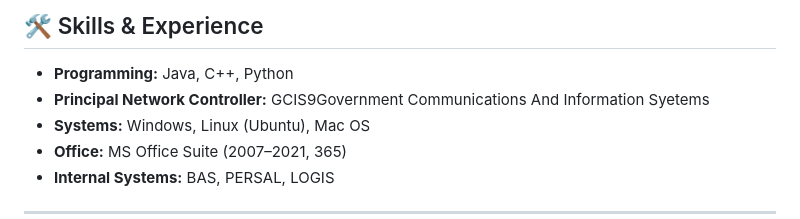
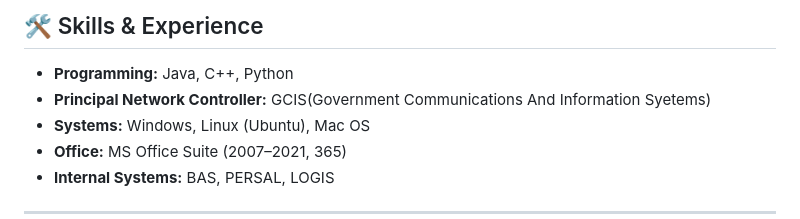
Before and after one commit to KwenaMasoma/KwenaMasoma, a Markdown page: README.md, the part around the change. Rendered like a GitHub page.

```diff
--- a/README.md
+++ b/README.md
@@ -31,7 +31,7 @@
 
 <ul>
   <li><b>Programming:</b> Java, C++, Python </li>
-  <li><b>Principal Network Controller:</b> GCIS9Government Communications And Information Syetems</li>
+  <li><b>Principal Network Controller:</b> GCIS(Government Communications And Information Syetems)</li>
   <li><b>Systems:</b> Windows, Linux (Ubuntu), Mac OS</li>
   <li><b>Office:</b> MS Office Suite (2007–2021, 365)</li>
   <li><b>Internal Systems:</b> BAS, PERSAL, LOGIS</li>
```
